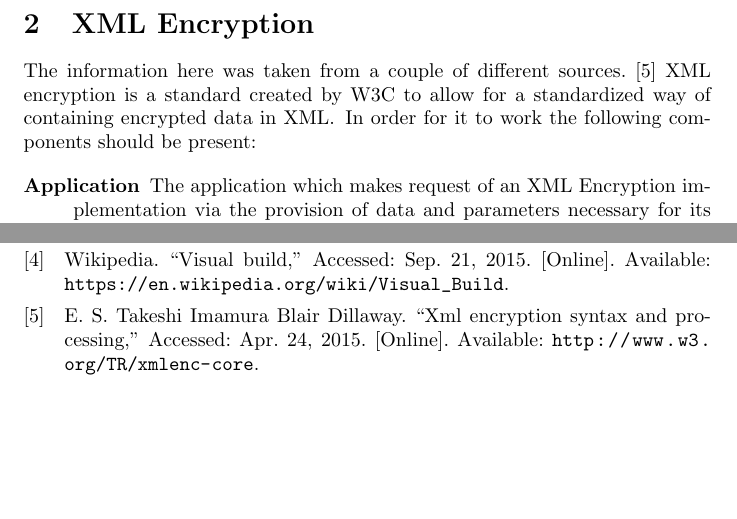
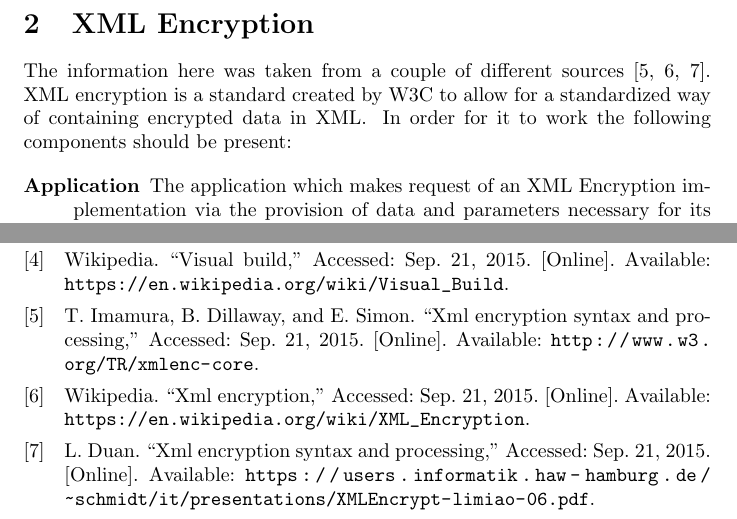
Before and after one commit to JelteF/es_latex, a LaTeX document (main.tex, which reads chapter2.tex, main.bib): two parts of pages 4 and 10 of 10, joined at a grey line, cut so that both start at the same text, the shorter picture padded with empty space. Compiled offline with pdfLaTeX.

Commit message:
Add some extra references to XML Encryption

```diff
--- a/chapter2.tex
+++ b/chapter2.tex
@@ -1,8 +1,9 @@
 \section{XML Encryption}
 The information here was taken from a couple of different
-sources.~\autocite{w3c_xml_encryption} XML encryption is a standard created by
-W3C to allow for a standardized way of containing encrypted data in XML\@. In
-order for it to work the following components should be present:
+sources~\autocites{w3c_xml_encryption}{wiki_xml_encryption}{hamburg_xml_encryption}.
+XML encryption is a standard created by W3C to allow for a standardized way of
+containing encrypted data in XML\@. In order for it to work the following
+components should be present:
 
 \begin{description}
     \item[Application] The application which makes request of an XML Encryption
--- a/main.bib
+++ b/main.bib
@@ -1,2 +1 @@
 @online{w3c_xml_encryption,
-    author = {Takeshi Imamura, Blair Dillaway, Ed Simon},
@@ -6,0 +10,4 @@
+    author = {Wikipedia},
+    title = {XML Encryption},
+    year = 2015,
+    url = {https://en.wikipedia.org/wiki/XML_Encryption},
@@ -7,3 +19,7 @@
+    title = {XML Encryption Syntax and Processing},
+    year = 2006,
+    url = {https://users.informatik.haw-hamburg.de/~schmidt/it/presentations/XMLEncrypt-limiao-06.pdf},
+    urldate = {2015-09-21}
 }
 
 
```
Also changed, not shown: main.bib (11 more changed lines).
